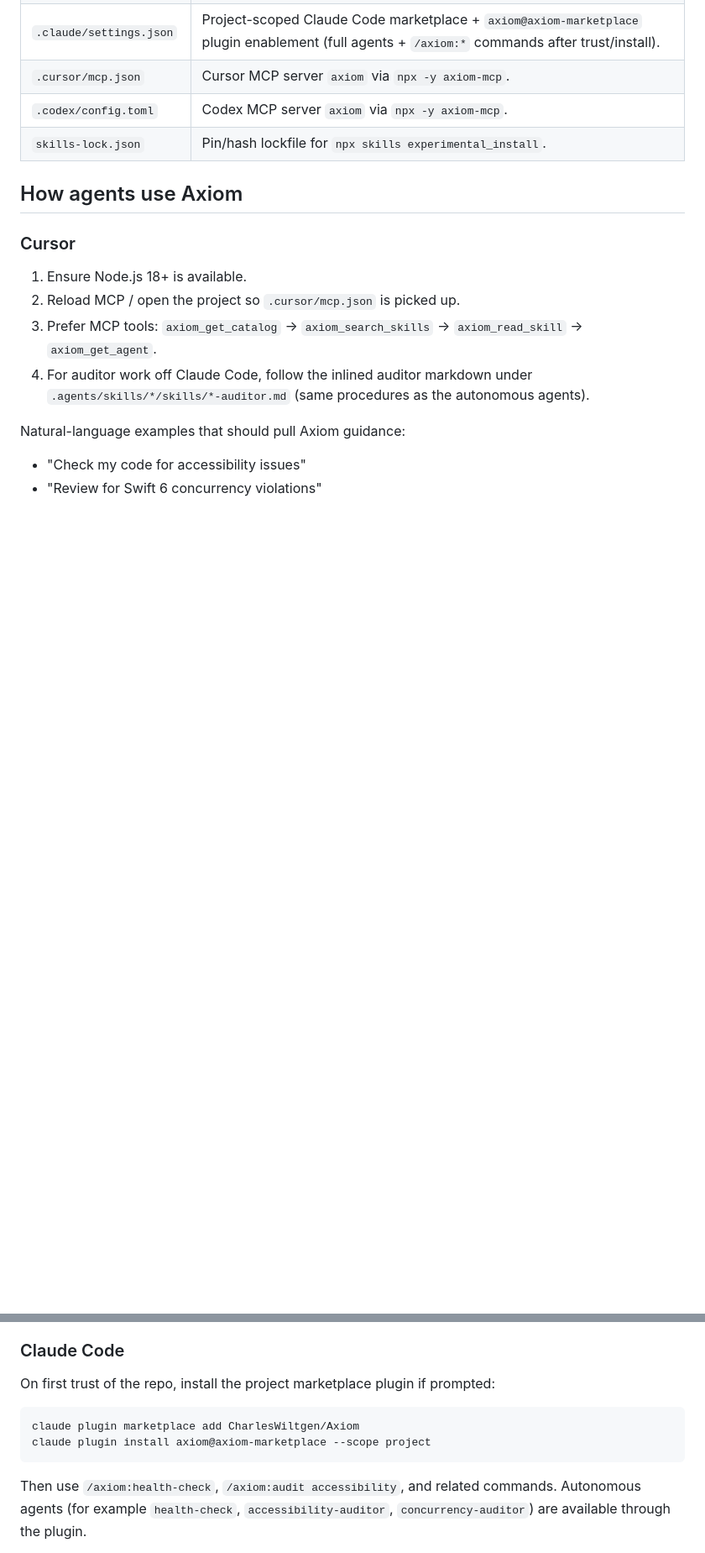
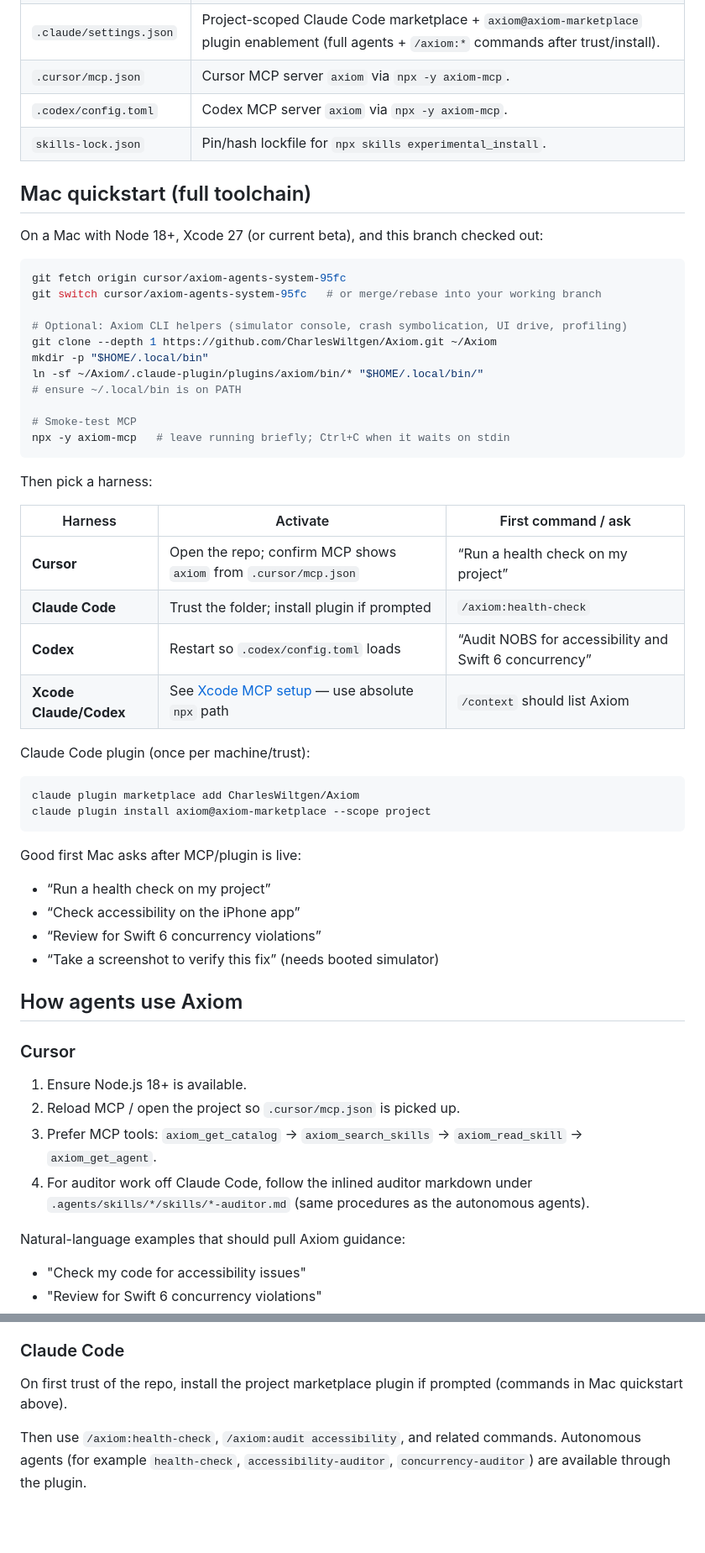
Before and after one commit to acburgess25/NOBS, a Markdown page: docs/AXIOM_AGENTS.md, 2 parts joined by grey strips. Shown at 84% size. Rendered like a GitHub page; blank space fills up the shorter version.

Commit message:
Document Mac quickstart for Axiom agents and CLI tools
Signed-off-by: Cursor Agent <cursoragent@cursor.com>

Co-authored-by: Alex Burgess <acburgess25@users.noreply.github.com>

````diff
--- a/docs/AXIOM_AGENTS.md
+++ b/docs/AXIOM_AGENTS.md
@@ -14,6 +14,47 @@ Product decisions still come from [`PRODUCT_DECISIONS.md`](PRODUCT_DECISIONS.md)
 | `.cursor/mcp.json` | Cursor MCP server `axiom` via `npx -y axiom-mcp`. |
 | `.codex/config.toml` | Codex MCP server `axiom` via `npx -y axiom-mcp`. |
 | `skills-lock.json` | Pin/hash lockfile for `npx skills experimental_install`. |
+
+## Mac quickstart (full toolchain)
+
+On a Mac with Node 18+, Xcode 27 (or current beta), and this branch checked out:
+
+```bash
+git fetch origin cursor/axiom-agents-system-95fc
+git switch cursor/axiom-agents-system-95fc   # or merge/rebase into your working branch
+
+# Optional: Axiom CLI helpers (simulator console, crash symbolication, UI drive, profiling)
+git clone --depth 1 https://github.com/CharlesWiltgen/Axiom.git ~/Axiom
+mkdir -p "$HOME/.local/bin"
+ln -sf ~/Axiom/.claude-plugin/plugins/axiom/bin/* "$HOME/.local/bin/"
+# ensure ~/.local/bin is on PATH
+
+# Smoke-test MCP
+npx -y axiom-mcp   # leave running briefly; Ctrl+C when it waits on stdin
+```
+
+Then pick a harness:
+
+| Harness | Activate | First command / ask |
+|---------|----------|---------------------|
+| **Cursor** | Open the repo; confirm MCP shows `axiom` from `.cursor/mcp.json` | “Run a health check on my project” |
+| **Claude Code** | Trust the folder; install plugin if prompted | `/axiom:health-check` |
+| **Codex** | Restart so `.codex/config.toml` loads | “Audit NOBS for accessibility and Swift 6 concurrency” |
+| **Xcode Claude/Codex** | See [Xcode MCP setup](https://charleswiltgen.github.io/Axiom/start/xcode-setup) — use absolute `npx` path | `/context` should list Axiom |
+
+Claude Code plugin (once per machine/trust):
+
+```bash
+claude plugin marketplace add CharlesWiltgen/Axiom
+claude plugin install axiom@axiom-marketplace --scope project
+```
+
+Good first Mac asks after MCP/plugin is live:
+
+- “Run a health check on my project”
+- “Check accessibility on the iPhone app”
+- “Review for Swift 6 concurrency violations”
+- “Take a screenshot to verify this fix” (needs booted simulator)
 
 ## How agents use Axiom
 
@@ -34,12 +75,7 @@ Natural-language examples that should pull Axiom guidance:
 
 ### Claude Code
 
-On first trust of the repo, install the project marketplace plugin if prompted:
-
-```bash
-claude plugin marketplace add CharlesWiltgen/Axiom
-claude plugin install axiom@axiom-marketplace --scope project
-```
+On first trust of the repo, install the project marketplace plugin if prompted (commands in Mac quickstart above).
 
 Then use `/axiom:health-check`, `/axiom:audit accessibility`, and related commands. Autonomous agents (for example `health-check`, `accessibility-auditor`, `concurrency-auditor`) are available through the plugin.
 
````
